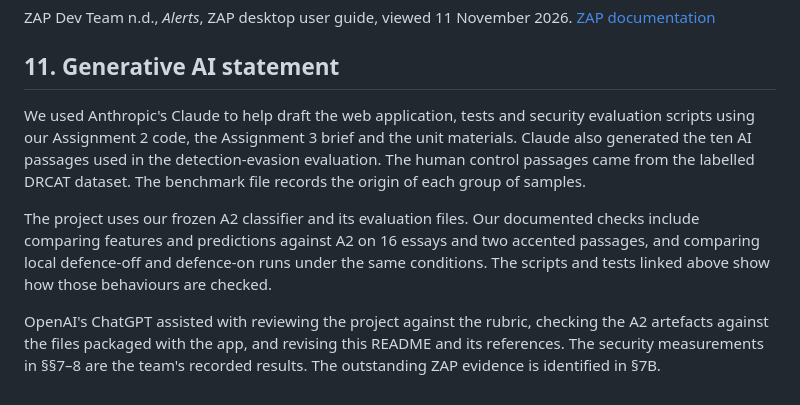
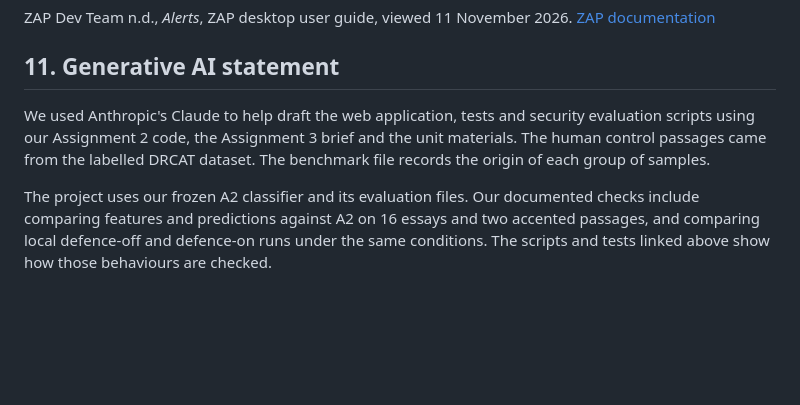
Before and after one commit to LinganMcC/COS30049-assignment, a Markdown page: webapp/README.md, the part around the change. Rendered like a GitHub page; blank space fills up the shorter version.

Commit message:
remove unnecessary parts

```diff
--- a/webapp/README.md
+++ b/webapp/README.md
@@ -255,8 +255,6 @@ ZAP Dev Team n.d., *Alerts*, ZAP desktop user guide, viewed 11 November 2026. [Z
 
 ## 11. Generative AI statement
 
-We used Anthropic's Claude to help draft the web application, tests and security evaluation scripts using our Assignment 2 code, the Assignment 3 brief and the unit materials. Claude also generated the ten AI passages used in the detection-evasion evaluation. The human control passages came from the labelled DRCAT dataset. The benchmark file records the origin of each group of samples.
+We used Anthropic's Claude to help draft the web application, tests and security evaluation scripts using our Assignment 2 code, the Assignment 3 brief and the unit materials. The human control passages came from the labelled DRCAT dataset. The benchmark file records the origin of each group of samples.
 
 The project uses our frozen A2 classifier and its evaluation files. Our documented checks include comparing features and predictions against A2 on 16 essays and two accented passages, and comparing local defence-off and defence-on runs under the same conditions. The scripts and tests linked above show how those behaviours are checked.
-
-OpenAI's ChatGPT assisted with reviewing the project against the rubric, checking the A2 artefacts against the files packaged with the app, and revising this README and its references. The security measurements in §§7–8 are the team's recorded results. The outstanding ZAP evidence is identified in §7B.
```
